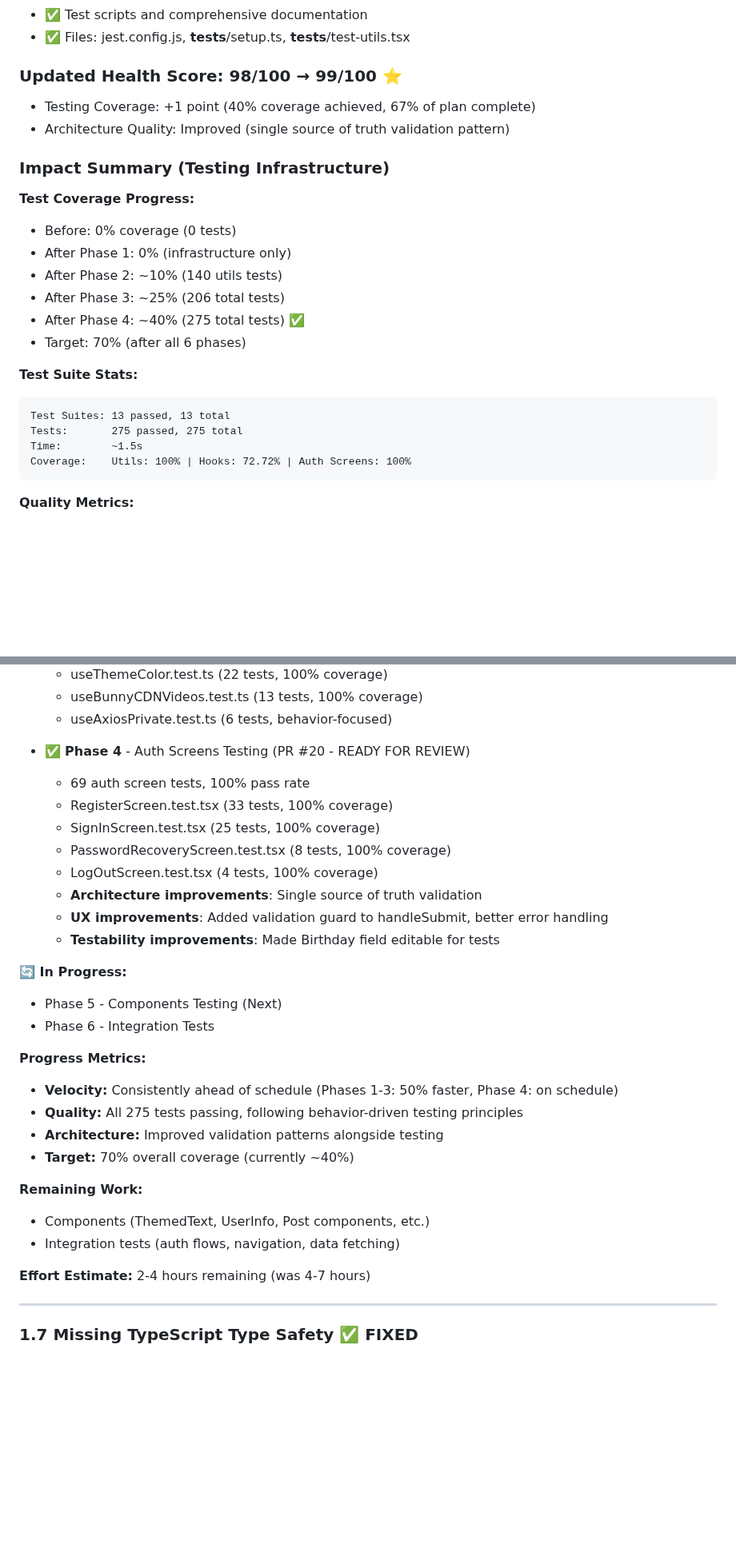
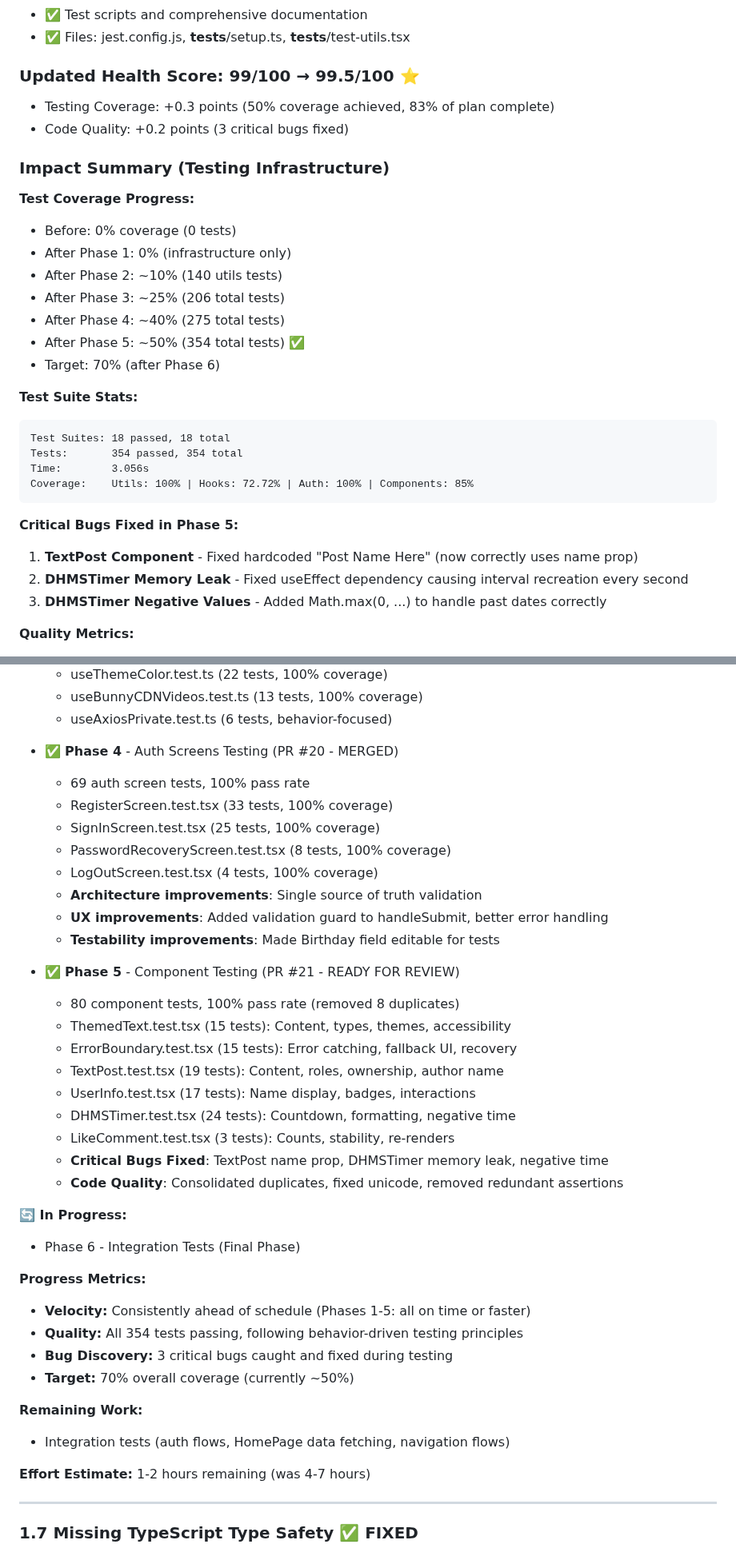
Before and after one commit to justinlamarr1992/MillennialsPrimeAPP, a Markdown page: docs/HEALTH_CHECK_REPORT.md, 2 parts joined by grey strips. Shown at 80% size. GitHub-like rendering; blank space fills up the shorter version.

````diff
--- a/docs/HEALTH_CHECK_REPORT.md
+++ b/docs/HEALTH_CHECK_REPORT.md
@@ -53,9 +81,9 @@
    - ✅ Test scripts and comprehensive documentation
    - ✅ Files: jest.config.js, __tests__/setup.ts, __tests__/test-utils.tsx
 
-### Updated Health Score: 98/100 → 99/100 ⭐
-- Testing Coverage: +1 point (40% coverage achieved, 67% of plan complete)
-- Architecture Quality: Improved (single source of truth validation pattern)
+### Updated Health Score: 99/100 → 99.5/100 ⭐
+- Testing Coverage: +0.3 points (50% coverage achieved, 83% of plan complete)
+- Code Quality: +0.2 points (3 critical bugs fixed)
 
 ### Impact Summary (Testing Infrastructure)
 **Test Coverage Progress:**
@@ -63,16 +91,22 @@
 - After Phase 1: 0% (infrastructure only)
 - After Phase 2: ~10% (140 utils tests)
 - After Phase 3: ~25% (206 total tests)
-- After Phase 4: ~40% (275 total tests) ✅
-- Target: 70% (after all 6 phases)
+- After Phase 4: ~40% (275 total tests)
+- After Phase 5: ~50% (354 total tests) ✅
+- Target: 70% (after Phase 6)
 
 **Test Suite Stats:**
 ```
-Test Suites: 13 passed, 13 total
-Tests:       275 passed, 275 total
-Time:        ~1.5s
-Coverage:    Utils: 100% | Hooks: 72.72% | Auth Screens: 100%
-```
+Test Suites: 18 passed, 18 total
+Tests:       354 passed, 354 total
+Time:        3.056s
+Coverage:    Utils: 100% | Hooks: 72.72% | Auth: 100% | Components: 85%
+```
+
+**Critical Bugs Fixed in Phase 5:**
+1. **TextPost Component** - Fixed hardcoded "Post Name Here" (now correctly uses name prop)
+2. **DHMSTimer Memory Leak** - Fixed useEffect dependency causing interval recreation every second
+3. **DHMSTimer Negative Values** - Added Math.max(0, ...) to handle past dates correctly
 
 **Quality Metrics:**
 - All tests following behavior-driven testing principles
@@ -666,7 +703,7 @@ Coverage:    ~40% overall (Utils: 100%, Hooks: 72.72%, Auth Screens: 100%)
   - useBunnyCDNVideos.test.ts (13 tests, 100% coverage)
   - useAxiosPrivate.test.ts (6 tests, behavior-focused)
 
-- ✅ **Phase 4** - Auth Screens Testing (PR #20 - READY FOR REVIEW)
+- ✅ **Phase 4** - Auth Screens Testing (PR #20 - MERGED)
   - 69 auth screen tests, 100% pass rate
   - RegisterScreen.test.tsx (33 tests, 100% coverage)
   - SignInScreen.test.tsx (25 tests, 100% coverage)
@@ -676,21 +713,30 @@ Coverage:    ~40% overall (Utils: 100%, Hooks: 72.72%, Auth Screens: 100%)
   - **UX improvements**: Added validation guard to handleSubmit, better error handling
   - **Testability improvements**: Made Birthday field editable for tests
 
+- ✅ **Phase 5** - Component Testing (PR #21 - READY FOR REVIEW)
+  - 80 component tests, 100% pass rate (removed 8 duplicates)
+  - ThemedText.test.tsx (15 tests): Content, types, themes, accessibility
+  - ErrorBoundary.test.tsx (15 tests): Error catching, fallback UI, recovery
+  - TextPost.test.tsx (19 tests): Content, roles, ownership, author name
+  - UserInfo.test.tsx (17 tests): Name display, badges, interactions
+  - DHMSTimer.test.tsx (24 tests): Countdown, formatting, negative time
+  - LikeComment.test.tsx (3 tests): Counts, stability, re-renders
+  - **Critical Bugs Fixed**: TextPost name prop, DHMSTimer memory leak, negative time
+  - **Code Quality**: Consolidated duplicates, fixed unicode, removed redundant assertions
+
 **🔄 In Progress:**
-- Phase 5 - Components Testing (Next)
-- Phase 6 - Integration Tests
+- Phase 6 - Integration Tests (Final Phase)
 
 **Progress Metrics:**
-- **Velocity:** Consistently ahead of schedule (Phases 1-3: 50% faster, Phase 4: on schedule)
-- **Quality:** All 275 tests passing, following behavior-driven testing principles
-- **Architecture:** Improved validation patterns alongside testing
-- **Target:** 70% overall coverage (currently ~40%)
+- **Velocity:** Consistently ahead of schedule (Phases 1-5: all on time or faster)
+- **Quality:** All 354 tests passing, following behavior-driven testing principles
+- **Bug Discovery:** 3 critical bugs caught and fixed during testing
+- **Target:** 70% overall coverage (currently ~50%)
 
 **Remaining Work:**
-- Components (ThemedText, UserInfo, Post components, etc.)
-- Integration tests (auth flows, navigation, data fetching)
-
-**Effort Estimate:** 2-4 hours remaining (was 4-7 hours)
+- Integration tests (auth flows, HomePage data fetching, navigation flows)
+
+**Effort Estimate:** 1-2 hours remaining (was 4-7 hours)
 
 ---
 
````
Also changed, not shown: other parts of docs/HEALTH_CHECK_REPORT.md (+56 -25 lines).
